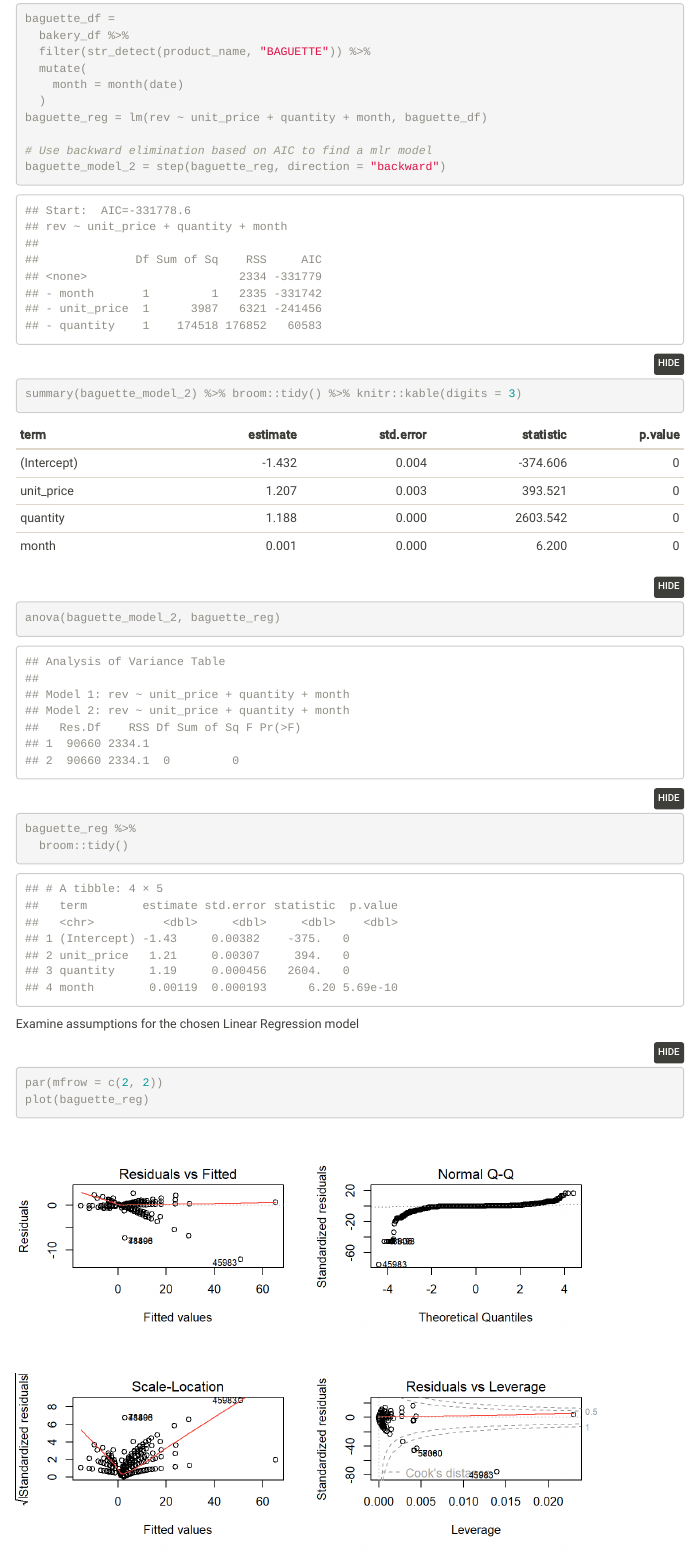
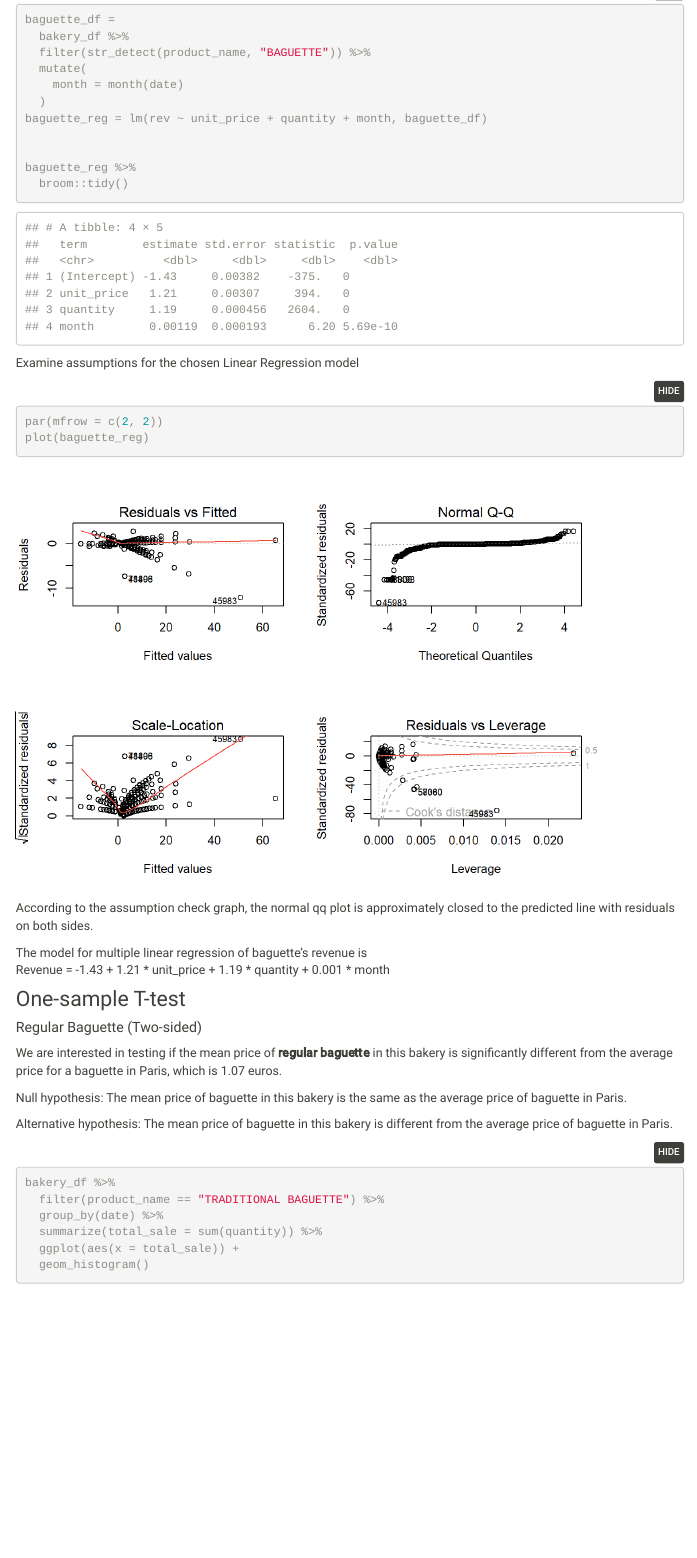
Before and after one commit to cheekayc/P8105_final_project.github.io, an R Markdown document (statistical_analyses.Rmd): the page in a window 1100 px wide, from 6570 px down before the commit and from 6590 px down after it, so that both start at the same text. The pictures show the output file statistical_analyses.html that the author committed with the source, opened offline; folded parts are opened; library style sheets and scripts come from the installed R packages; menus at the side of the page are left out.

Commit message:
Multiple linear regression description in progress...

````diff
--- a/statistical_analyses.Rmd
+++ b/statistical_analyses.Rmd
@@ -170,10 +170,6 @@ baguette_df =
   )
 baguette_reg = lm(rev ~ unit_price + quantity + month, baguette_df)
 
-# Use backward elimination based on AIC to find a mlr model
-baguette_model_2 = step(baguette_reg, direction = "backward")
-summary(baguette_model_2) %>% broom::tidy() %>% knitr::kable(digits = 3)
-anova(baguette_model_2, baguette_reg)
 
 baguette_reg %>%
   broom::tidy()
@@ -186,7 +182,10 @@ par(mfrow = c(2, 2))
 plot(baguette_reg)
 ```
 
+According to the assumption check graph, the normal qq plot is approximately closed to the predicted line with residuals on both sides.
 
+The model for multiple linear regression of baguette's revenue is
+Revenue = -1.43 + 1.21 * unit_price + 1.19 * quantity + 0.001 * month
 
 
 ### One-sample T-test
````
Also changed, not shown: statistical_analyses.html, statistical_analyses.Rmd (2 more changed lines).
